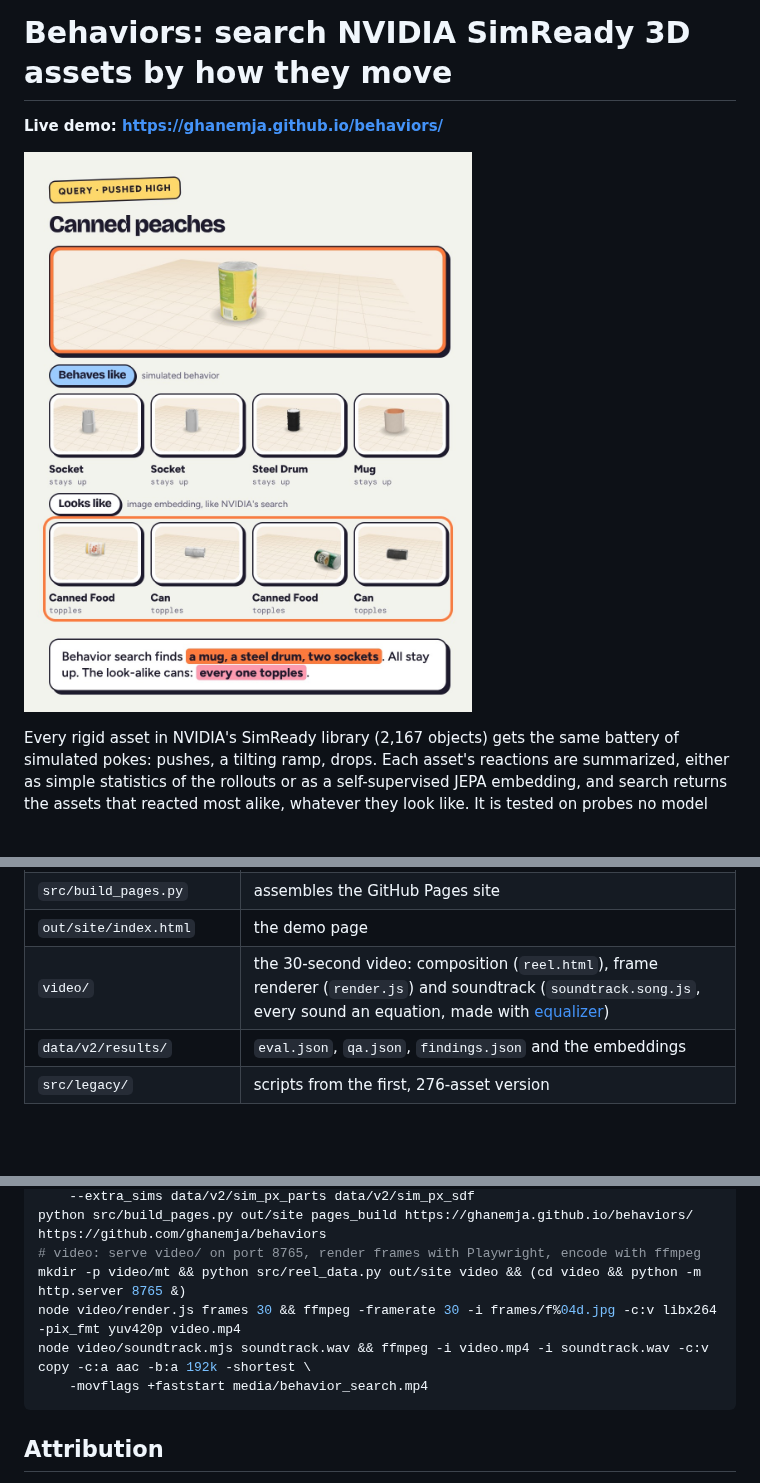
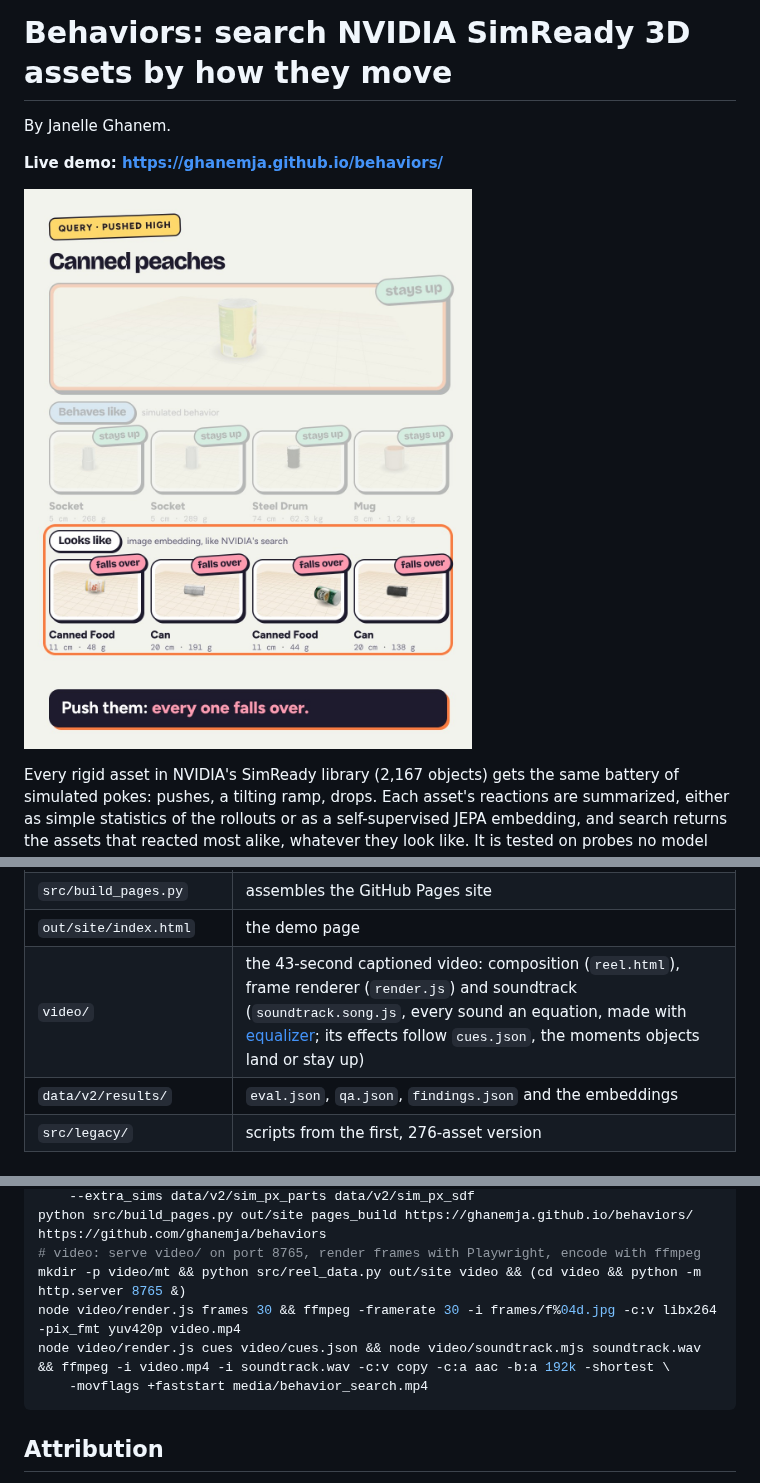
Before and after one commit to ghanemja/behaviors, a Markdown page: README.md, 3 parts joined by grey strips. Rendered like a GitHub page; pictures changed too: media/cover.jpg; blank space fills up the shorter version.

````diff
--- a/README.md
+++ b/README.md
@@ -1,4 +1,6 @@
 # Behaviors: search NVIDIA SimReady 3D assets by how they move
+
+By Janelle Ghanem.
 
 **Live demo: https://ghanemja.github.io/behaviors/**
 
@@ -139,7 +141,7 @@ Hardening the first version found and fixed these problems in our own pipeline:
 | `src/build_glb.py` | textured, decimated models for the demo |
 | `src/build_pages.py` | assembles the GitHub Pages site |
 | `out/site/index.html` | the demo page |
-| `video/` | the 30-second video: composition (`reel.html`), frame renderer (`render.js`) and soundtrack (`soundtrack.song.js`, every sound an equation, made with [equalizer](https://github.com/ghanemja/equalizer)) |
+| `video/` | the 43-second captioned video: composition (`reel.html`), frame renderer (`render.js`) and soundtrack (`soundtrack.song.js`, every sound an equation, made with [equalizer](https://github.com/ghanemja/equalizer); its effects follow `cues.json`, the moments objects land or stay up) |
 | `data/v2/results/` | `eval.json`, `qa.json`, `findings.json` and the embeddings |
 | `src/legacy/` | scripts from the first, 276-asset version |
 
@@ -154,7 +156,7 @@ python src/build_pages.py out/site pages_build https://ghanemja.github.io/behavi
 # video: serve video/ on port 8765, render frames with Playwright, encode with ffmpeg
 mkdir -p video/mt && python src/reel_data.py out/site video && (cd video && python -m http.server 8765 &)
 node video/render.js frames 30 && ffmpeg -framerate 30 -i frames/f%04d.jpg -c:v libx264 -pix_fmt yuv420p video.mp4
-node video/soundtrack.mjs soundtrack.wav && ffmpeg -i video.mp4 -i soundtrack.wav -c:v copy -c:a aac -b:a 192k -shortest \
+node video/render.js cues video/cues.json && node video/soundtrack.mjs soundtrack.wav && ffmpeg -i video.mp4 -i soundtrack.wav -c:v copy -c:a aac -b:a 192k -shortest \
     -movflags +faststart media/behavior_search.mp4
 ```
 
````
Also changed, not shown: 7 other files.
